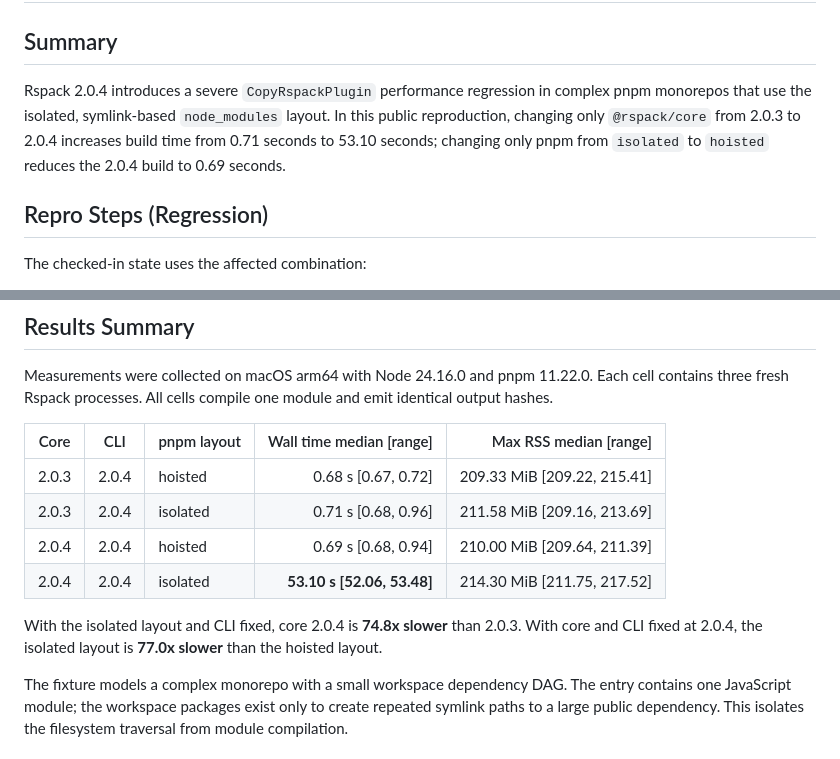
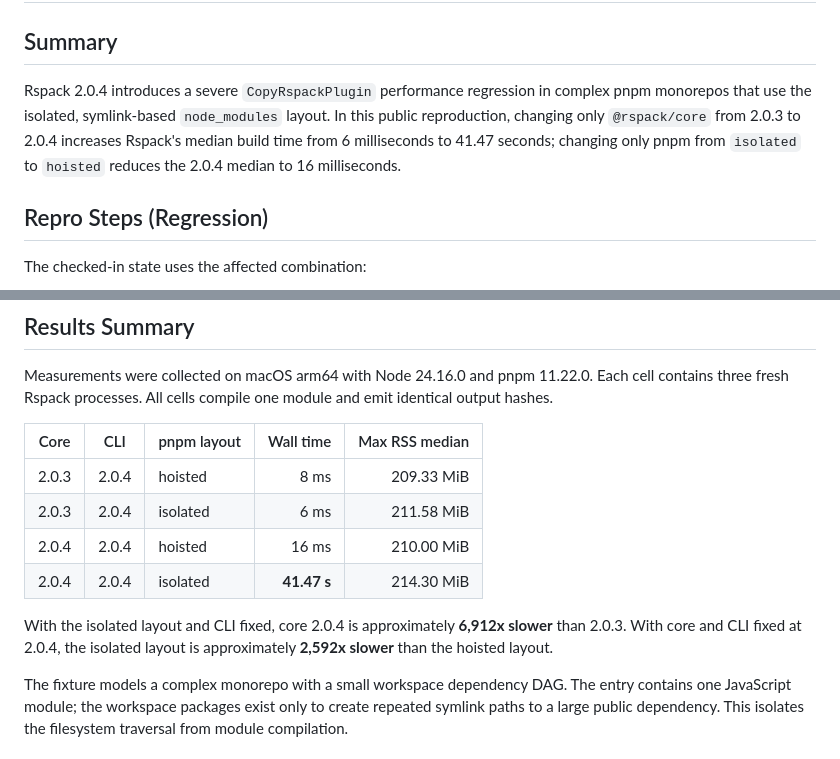
Before and after one commit to astegmaier/playground-rspack-copy-plugin-pnpm-regression, a Markdown page: README.md, 2 parts joined by grey strips. Drawn GitHub-style.

Commit message:
Update results

```diff
--- a/README.md
+++ b/README.md
@@ -2,7 +2,7 @@
 
 ## Summary
 
-Rspack 2.0.4 introduces a severe `CopyRspackPlugin` performance regression in complex pnpm monorepos that use the isolated, symlink-based `node_modules` layout. In this public reproduction, changing only `@rspack/core` from 2.0.3 to 2.0.4 increases build time from 0.71 seconds to 53.10 seconds; changing only pnpm from `isolated` to `hoisted` reduces the 2.0.4 build to 0.69 seconds.
+Rspack 2.0.4 introduces a severe `CopyRspackPlugin` performance regression in complex pnpm monorepos that use the isolated, symlink-based `node_modules` layout. In this public reproduction, changing only `@rspack/core` from 2.0.3 to 2.0.4 increases Rspack's median build time from 6 milliseconds to 41.47 seconds; changing only pnpm from `isolated` to `hoisted` reduces the 2.0.4 median to 16 milliseconds.
 
 ## Repro Steps (Regression)
 
@@ -73,14 +73,14 @@ Rspack compiled in 17 ms (9e2b16be98e9b848)
 
 Measurements were collected on macOS arm64 with Node 24.16.0 and pnpm 11.22.0. Each cell contains three fresh Rspack processes. All cells compile one module and emit identical output hashes.
 
-| Core | CLI | pnpm layout | Wall time median [range] | Max RSS median [range] |
+| Core | CLI | pnpm layout | Wall time | Max RSS median |
 | --- | --- | --- | ---: | ---: |
-| 2.0.3 | 2.0.4 | hoisted | 0.68 s [0.67, 0.72] | 209.33 MiB [209.22, 215.41] |
-| 2.0.3 | 2.0.4 | isolated | 0.71 s [0.68, 0.96] | 211.58 MiB [209.16, 213.69] |
-| 2.0.4 | 2.0.4 | hoisted | 0.69 s [0.68, 0.94] | 210.00 MiB [209.64, 211.39] |
-| 2.0.4 | 2.0.4 | isolated | **53.10 s [52.06, 53.48]** | 214.30 MiB [211.75, 217.52] |
+| 2.0.3 | 2.0.4 | hoisted | 8 ms | 209.33 MiB |
+| 2.0.3 | 2.0.4 | isolated | 6 ms | 211.58 MiB |
+| 2.0.4 | 2.0.4 | hoisted | 16 ms | 210.00 MiB |
+| 2.0.4 | 2.0.4 | isolated | **41.47 s** | 214.30 MiB |
 
-With the isolated layout and CLI fixed, core 2.0.4 is **74.8x slower** than 2.0.3. With core and CLI fixed at 2.0.4, the isolated layout is **77.0x slower** than the hoisted layout.
+With the isolated layout and CLI fixed, core 2.0.4 is approximately **6,912x slower** than 2.0.3. With core and CLI fixed at 2.0.4, the isolated layout is approximately **2,592x slower** than the hoisted layout.
 
 The fixture models a complex monorepo with a small workspace dependency DAG. The entry contains one JavaScript module; the workspace packages exist only to create repeated symlink paths to a large public dependency. This isolates the filesystem traversal from module compilation.
 
```
